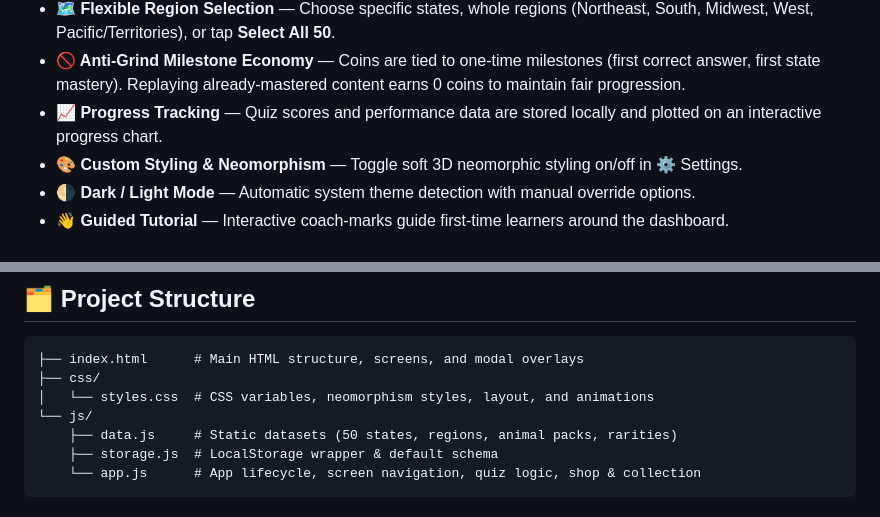
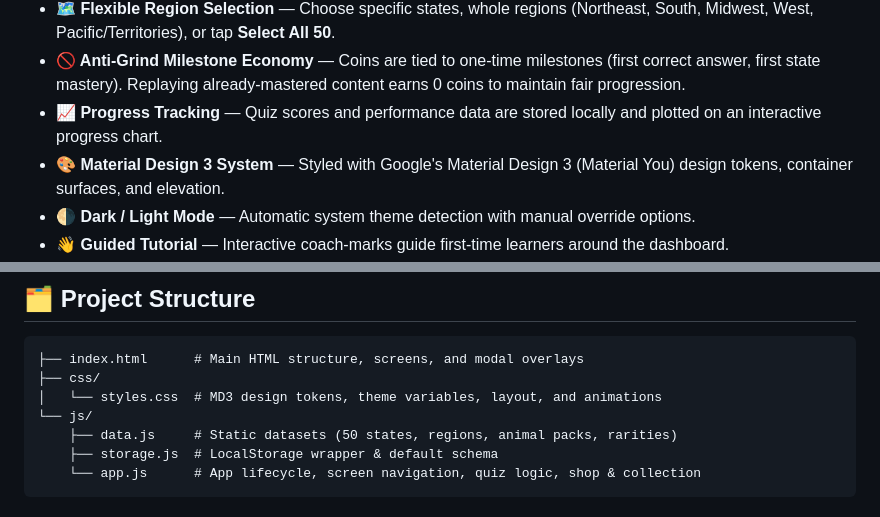
Before and after one commit to sarwesv/Capitalquiz, a Markdown page: README.md, 2 parts joined by grey strips. GitHub-like rendering.

Commit message:
docs: correct design system description from Neomorphism to Material Design 3

````diff
--- a/README.md
+++ b/README.md
@@ -16,7 +16,7 @@ A fun, rewarding way for kids (built to be easy for a 5th grader) to learn — *
 - **🗺️ Flexible Region Selection** — Choose specific states, whole regions (Northeast, South, Midwest, West, Pacific/Territories), or tap **Select All 50**.
 - **🚫 Anti-Grind Milestone Economy** — Coins are tied to one-time milestones (first correct answer, first state mastery). Replaying already-mastered content earns 0 coins to maintain fair progression.
 - **📈 Progress Tracking** — Quiz scores and performance data are stored locally and plotted on an interactive progress chart.
-- **🎨 Custom Styling & Neomorphism** — Toggle soft 3D neomorphic styling on/off in ⚙️ Settings.
+- **🎨 Material Design 3 System** — Styled with Google's Material Design 3 (Material You) design tokens, container surfaces, and elevation.
 - **🌗 Dark / Light Mode** — Automatic system theme detection with manual override options.
 - **👋 Guided Tutorial** — Interactive coach-marks guide first-time learners around the dashboard.
 - **📱 Fully Responsive & Offline Ready** — Built entirely with emoji graphics (no external image assets needed) and operates completely offline once loaded.
@@ -62,7 +62,7 @@ node --check js/app.js && node --check js/storage.js && node --check js/data.js
 ```
 ├── index.html      # Main HTML structure, screens, and modal overlays
 ├── css/
-│   └── styles.css  # CSS variables, neomorphism styles, layout, and animations
+│   └── styles.css  # MD3 design tokens, theme variables, layout, and animations
 └── js/
     ├── data.js     # Static datasets (50 states, regions, animal packs, rarities)
     ├── storage.js  # LocalStorage wrapper & default schema
````
Also changed, not shown: CLAUDE.md (+2 -3 lines).
